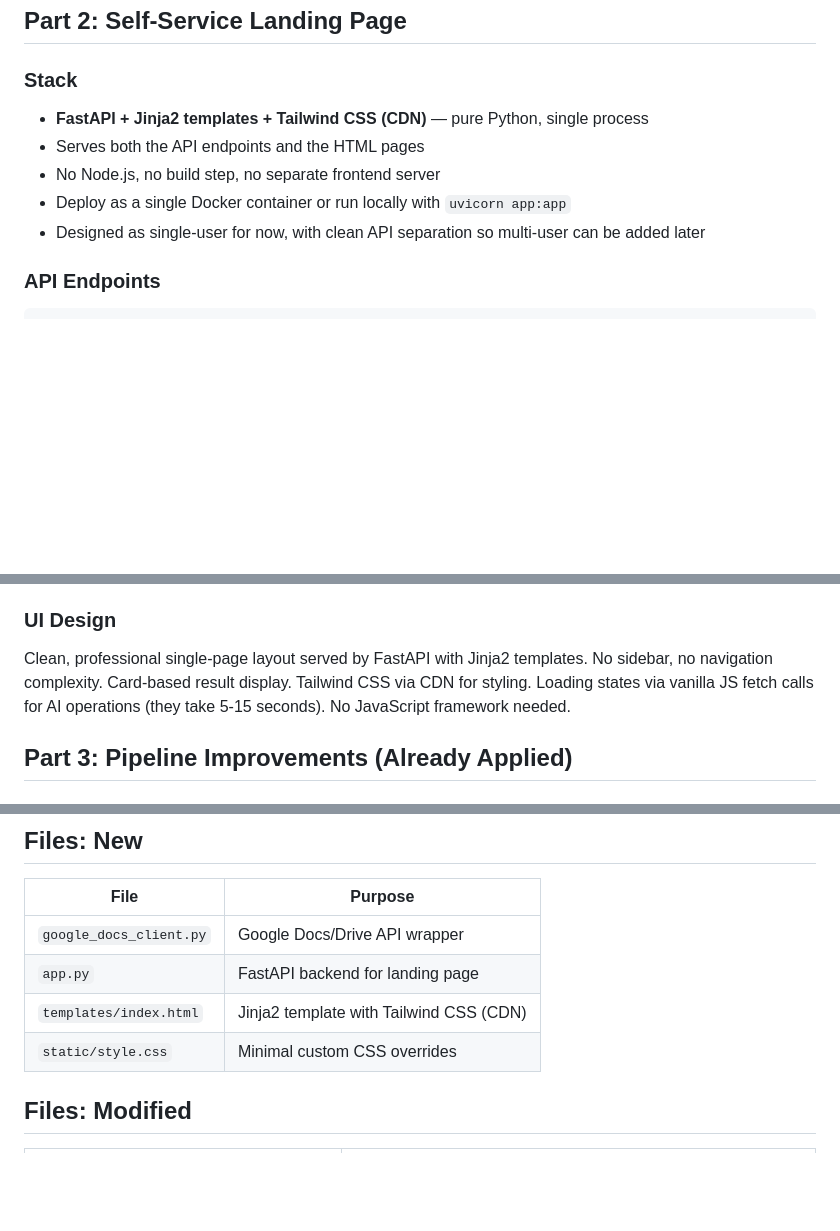
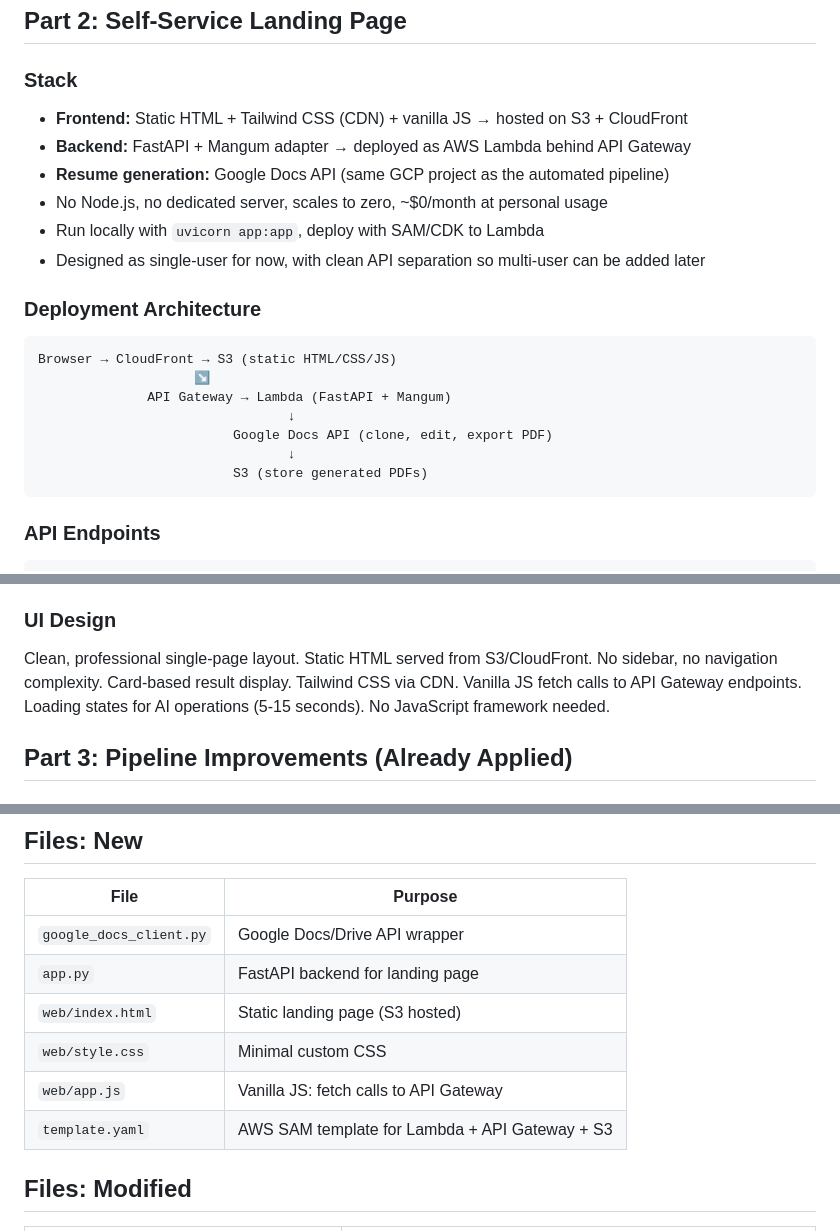
Before and after one commit to UT07/daily-job-hunt, a Markdown page: docs/specs/2026-03-19-google-docs-landing-page-design.md, 3 parts joined by grey strips. Drawn GitHub-style; blank space fills up the shorter version.

````diff
--- a/docs/specs/2026-03-19-google-docs-landing-page-design.md
+++ b/docs/specs/2026-03-19-google-docs-landing-page-design.md
@@ -123,11 +123,24 @@ Content must fill pages naturally with consistent spacing. No stretched whitespa
 
 ### Stack
 
-- **FastAPI + Jinja2 templates + Tailwind CSS (CDN)** — pure Python, single process
-- Serves both the API endpoints and the HTML pages
-- No Node.js, no build step, no separate frontend server
-- Deploy as a single Docker container or run locally with `uvicorn app:app`
+- **Frontend:** Static HTML + Tailwind CSS (CDN) + vanilla JS → hosted on S3 + CloudFront
+- **Backend:** FastAPI + Mangum adapter → deployed as AWS Lambda behind API Gateway
+- **Resume generation:** Google Docs API (same GCP project as the automated pipeline)
+- No Node.js, no dedicated server, scales to zero, ~$0/month at personal usage
+- Run locally with `uvicorn app:app`, deploy with SAM/CDK to Lambda
 - Designed as single-user for now, with clean API separation so multi-user can be added later
+
+### Deployment Architecture
+
+```
+Browser → CloudFront → S3 (static HTML/CSS/JS)
+                    ↘
+              API Gateway → Lambda (FastAPI + Mangum)
+                                ↓
+                         Google Docs API (clone, edit, export PDF)
+                                ↓
+                         S3 (store generated PDFs)
+```
 
 ### API Endpoints
 
@@ -160,7 +173,7 @@ POST /api/contacts
 
 ### UI Design
 
-Clean, professional single-page layout served by FastAPI with Jinja2 templates. No sidebar, no navigation complexity. Card-based result display. Tailwind CSS via CDN for styling. Loading states via vanilla JS fetch calls for AI operations (they take 5-15 seconds). No JavaScript framework needed.
+Clean, professional single-page layout. Static HTML served from S3/CloudFront. No sidebar, no navigation complexity. Card-based result display. Tailwind CSS via CDN. Vanilla JS fetch calls to API Gateway endpoints. Loading states for AI operations (5-15 seconds). No JavaScript framework needed.
 
 ## Part 3: Pipeline Improvements (Already Applied)
 
@@ -190,8 +203,10 @@ Clean, professional single-page layout served by FastAPI with Jinja2 templates.
 |------|---------|
 | `google_docs_client.py` | Google Docs/Drive API wrapper |
 | `app.py` | FastAPI backend for landing page |
-| `templates/index.html` | Jinja2 template with Tailwind CSS (CDN) |
-| `static/style.css` | Minimal custom CSS overrides |
+| `web/index.html` | Static landing page (S3 hosted) |
+| `web/style.css` | Minimal custom CSS |
+| `web/app.js` | Vanilla JS: fetch calls to API Gateway |
+| `template.yaml` | AWS SAM template for Lambda + API Gateway + S3 |
 
 ## Files: Modified
 
````
Also changed, not shown: docs/specs/2026-03-19-implementation-plan.md (added, +155 -0 lines).
